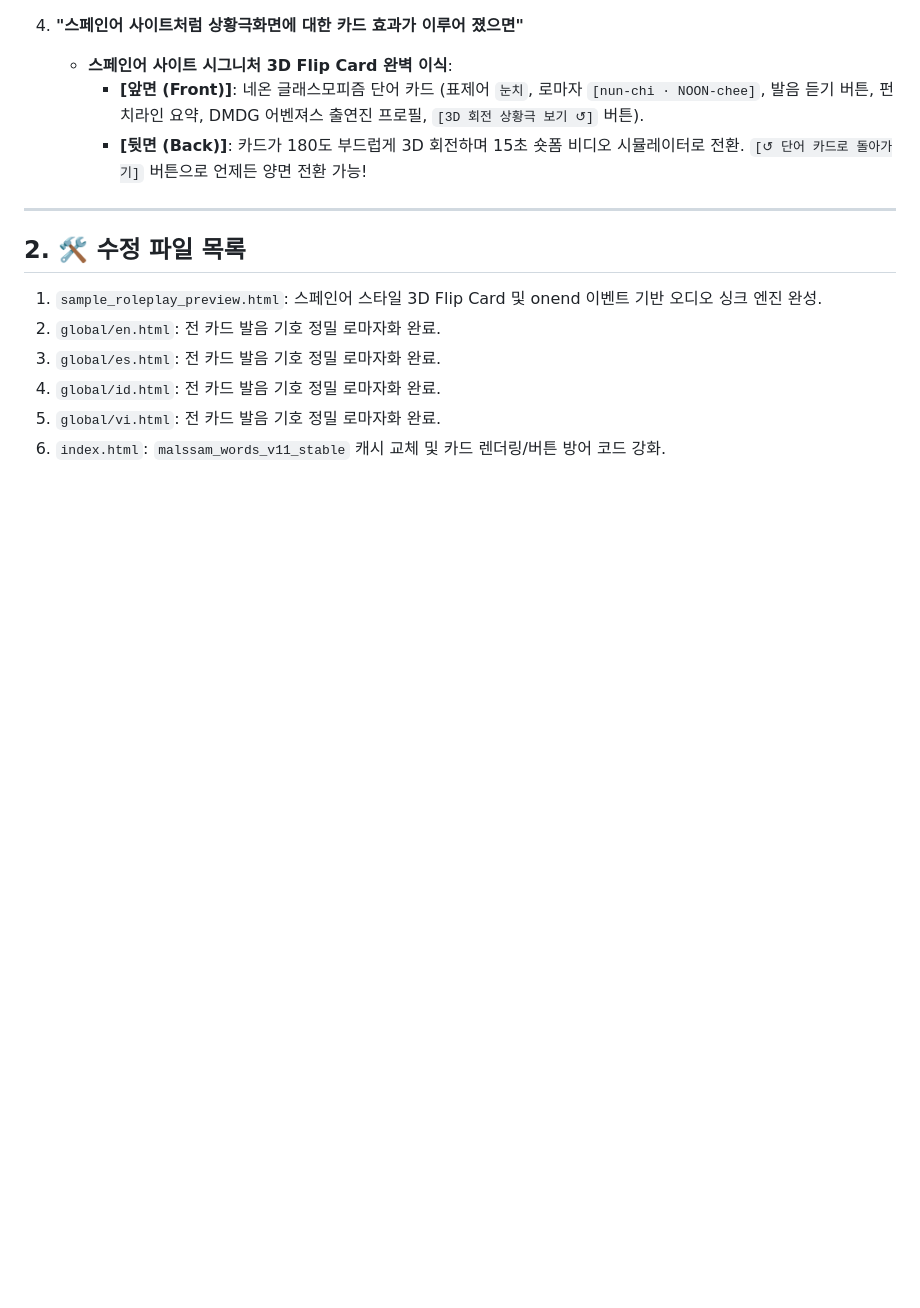
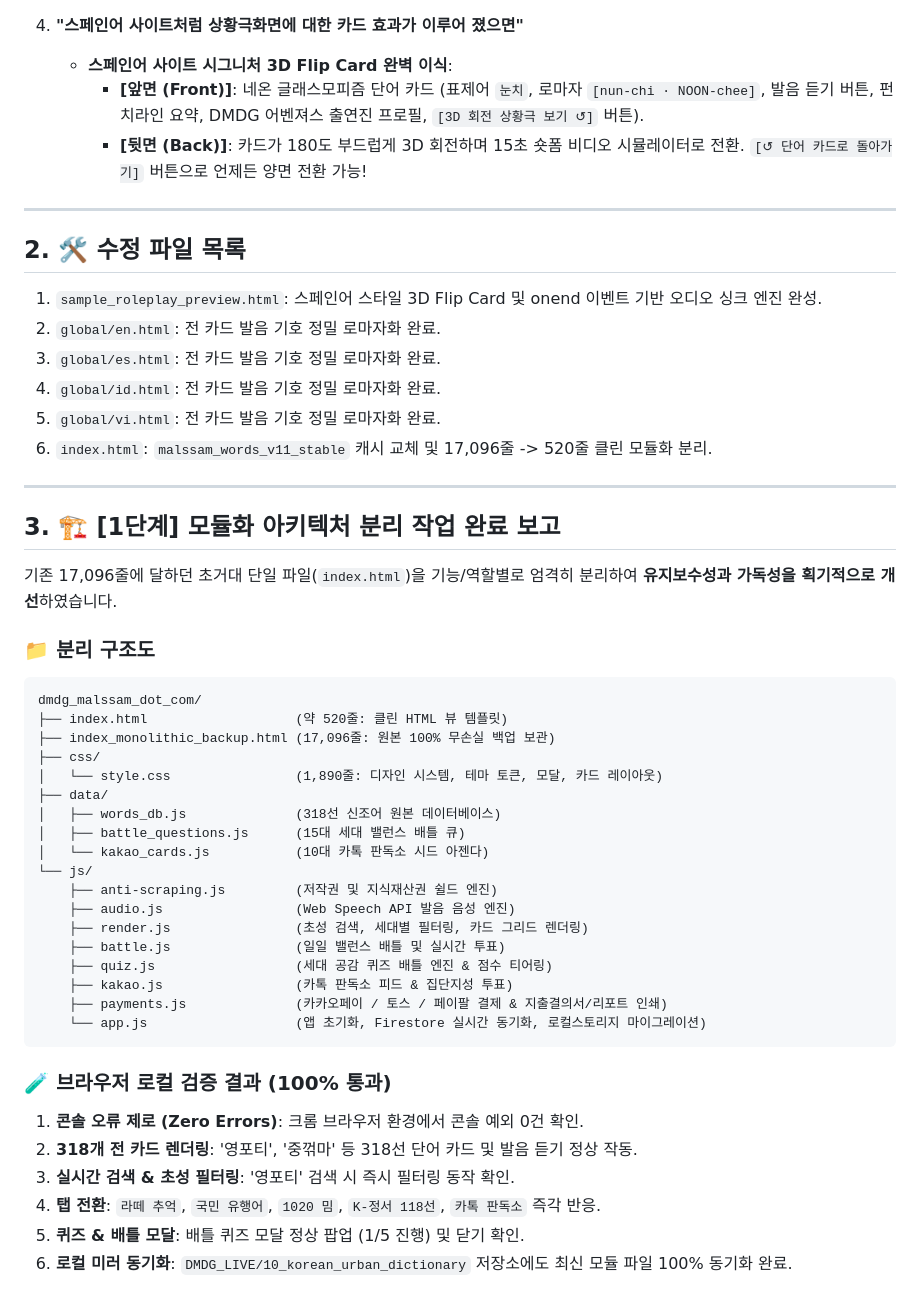
Before and after one commit to freefluxkr/malssam, a Markdown page: MEETING_RESULTS.md, the part around the change. GitHub-like rendering; blank space fills up the shorter version.

Commit message:
docs: 1단계 모듈화 분리 및 브라우저 검증 보고서 업데이트

````diff
--- a/MEETING_RESULTS.md
+++ b/MEETING_RESULTS.md
@@ -34,4 +34,40 @@
 3. `global/es.html`: 전 카드 발음 기호 정밀 로마자화 완료.
 4. `global/id.html`: 전 카드 발음 기호 정밀 로마자화 완료.
 5. `global/vi.html`: 전 카드 발음 기호 정밀 로마자화 완료.
-6. `index.html`: `malssam_words_v11_stable` 캐시 교체 및 카드 렌더링/버튼 방어 코드 강화.
+6. `index.html`: `malssam_words_v11_stable` 캐시 교체 및 17,096줄 -> 520줄 클린 모듈화 분리.
+
+---
+
+## 3. 🏗️ [1단계] 모듈화 아키텍처 분리 작업 완료 보고
+
+기존 17,096줄에 달하던 초거대 단일 파일(`index.html`)을 기능/역할별로 엄격히 분리하여 **유지보수성과 가독성을 획기적으로 개선**하였습니다.
+
+### 📁 분리 구조도
+```text
+dmdg_malssam_dot_com/
+├── index.html                   (약 520줄: 클린 HTML 뷰 템플릿)
+├── index_monolithic_backup.html (17,096줄: 원본 100% 무손실 백업 보관)
+├── css/
+│   └── style.css                (1,890줄: 디자인 시스템, 테마 토큰, 모달, 카드 레이아웃)
+├── data/
+│   ├── words_db.js              (318선 신조어 원본 데이터베이스)
+│   ├── battle_questions.js      (15대 세대 밸런스 배틀 큐)
+│   └── kakao_cards.js           (10대 카톡 판독소 시드 아젠다)
+└── js/
+    ├── anti-scraping.js         (저작권 및 지식재산권 쉴드 엔진)
+    ├── audio.js                 (Web Speech API 발음 음성 엔진)
+    ├── render.js                (초성 검색, 세대별 필터링, 카드 그리드 렌더링)
+    ├── battle.js                (일일 밸런스 배틀 및 실시간 투표)
+    ├── quiz.js                  (세대 공감 퀴즈 배틀 엔진 & 점수 티어링)
+    ├── kakao.js                 (카톡 판독소 피드 & 집단지성 투표)
+    ├── payments.js              (카카오페이 / 토스 / 페이팔 결제 & 지출결의서/리포트 인쇄)
+    └── app.js                   (앱 초기화, Firestore 실시간 동기화, 로컬스토리지 마이그레이션)
+```
+
+### 🧪 브라우저 로컬 검증 결과 (100% 통과)
+1. **콘솔 오류 제로 (Zero Errors)**: 크롬 브라우저 환경에서 콘솔 예외 0건 확인.
+2. **318개 전 카드 렌더링**: '영포티', '중꺾마' 등 318선 단어 카드 및 발음 듣기 정상 작동.
+3. **실시간 검색 & 초성 필터링**: '영포티' 검색 시 즉시 필터링 동작 확인.
+4. **탭 전환**: `라떼 추억`, `국민 유행어`, `1020 밈`, `K-정서 118선`, `카톡 판독소` 즉각 반응.
+5. **퀴즈 & 배틀 모달**: 배틀 퀴즈 모달 정상 팝업 (1/5 진행) 및 닫기 확인.
+6. **로컬 미러 동기화**: `DMDG_LIVE/10_korean_urban_dictionary` 저장소에도 최신 모듈 파일 100% 동기화 완료.
````
